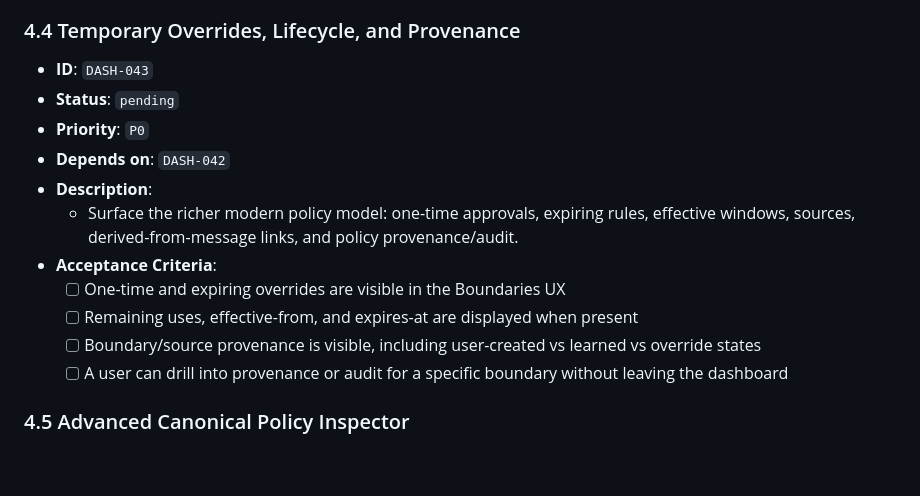
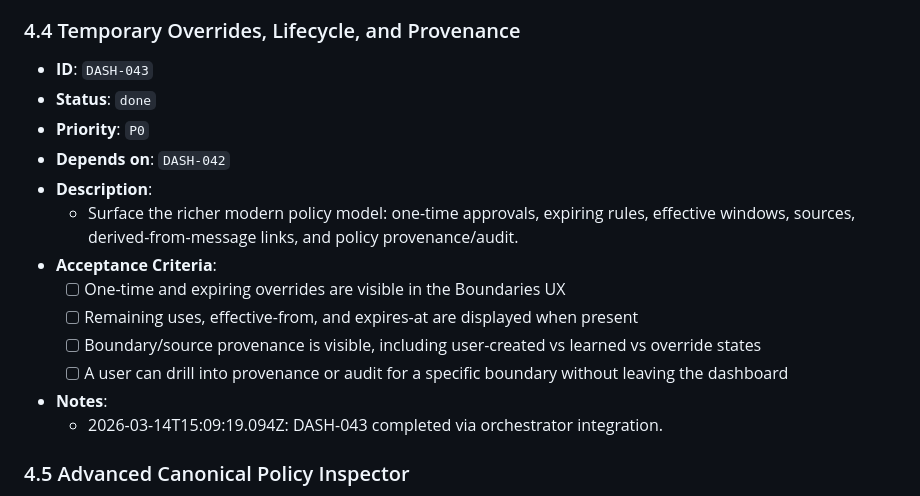
Before and after one commit to wjayesh/mahilo-2, a Markdown page: docs/prd-dashboard-frontend-activation.md, the part around the change. Rendered like a GitHub page; blank space fills up the shorter version.

Commit message:
orchestrator: record DASH-043 done

```diff
--- a/docs/prd-dashboard-frontend-activation.md
+++ b/docs/prd-dashboard-frontend-activation.md
@@ -318,7 +318,7 @@ This PRD turns that audit into orchestrator-ready frontend work.
   - 2026-03-14T14:58:36.583Z: DASH-042 completed via orchestrator integration.
 ### 4.4 Temporary Overrides, Lifecycle, and Provenance
 - **ID**: `DASH-043`
-- **Status**: `pending`
+- **Status**: `done`
 - **Priority**: `P0`
 - **Depends on**: `DASH-042`
 - **Description**:
@@ -329,6 +329,8 @@ This PRD turns that audit into orchestrator-ready frontend work.
   - [ ] Boundary/source provenance is visible, including user-created vs learned vs override states
   - [ ] A user can drill into provenance or audit for a specific boundary without leaving the dashboard
 
+- **Notes**:
+  - 2026-03-14T15:09:19.094Z: DASH-043 completed via orchestrator integration.
 ### 4.5 Advanced Canonical Policy Inspector
 - **ID**: `DASH-044`
 - **Status**: `pending`
```
